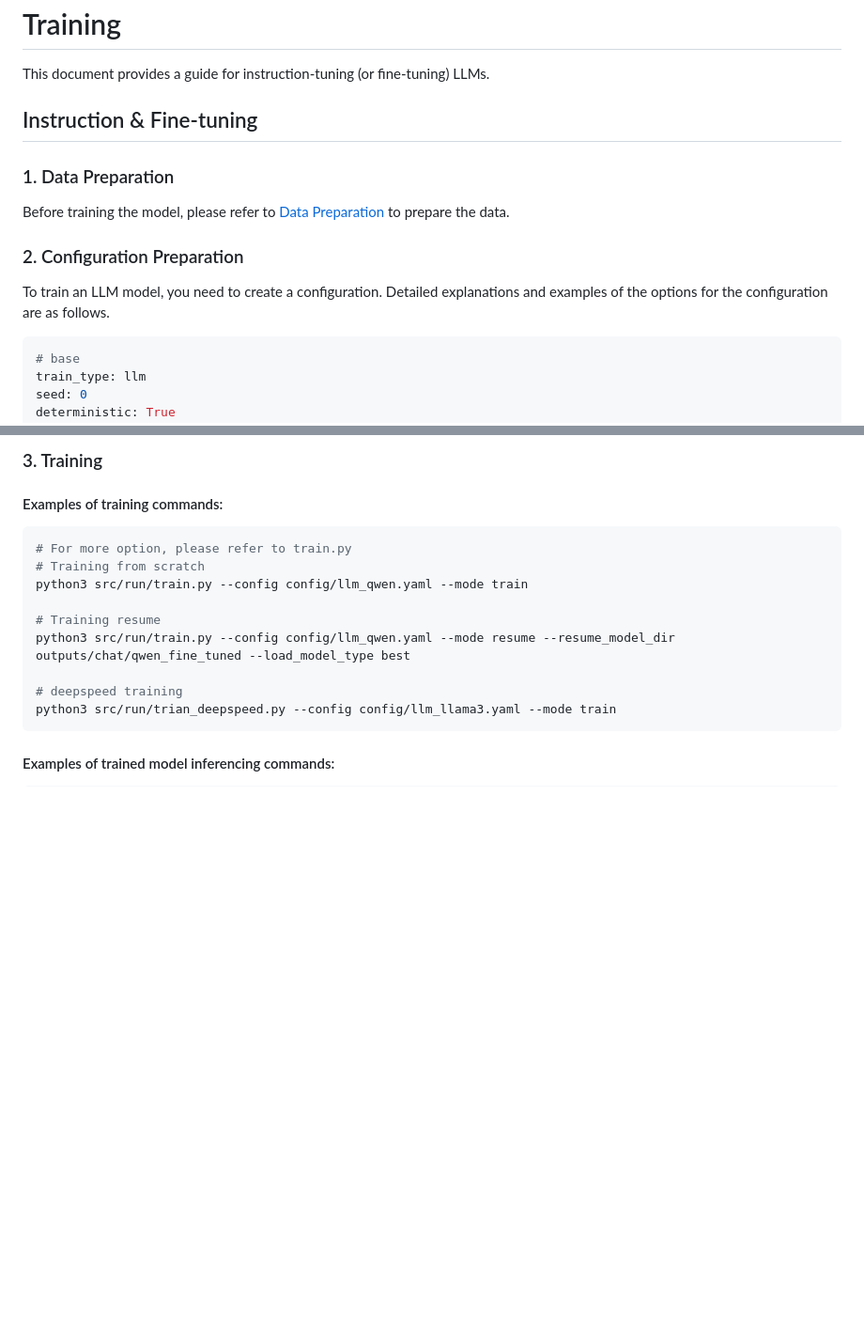
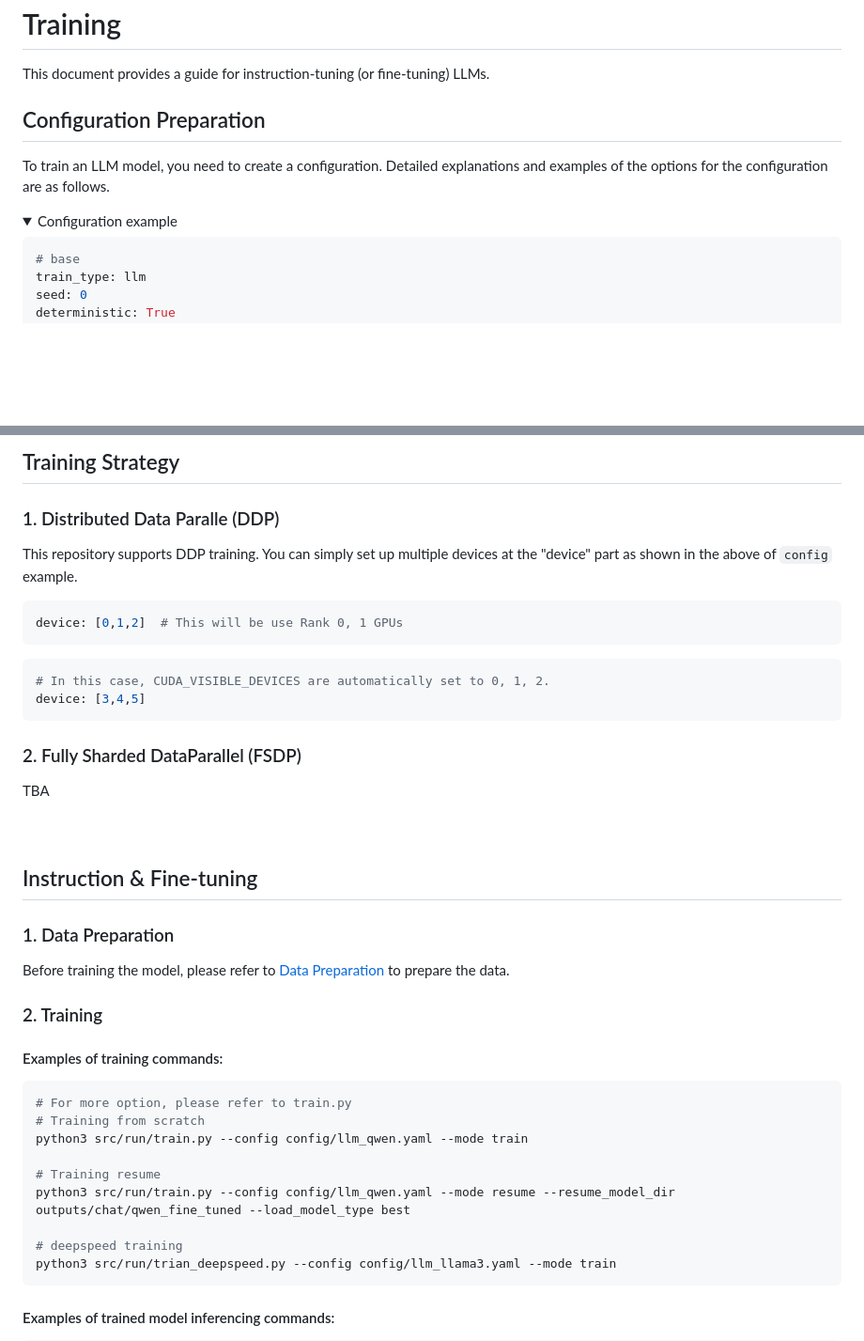
Before and after one commit to ljm565/universal-llm-trainer, a Markdown page: docs/3_training.md, 2 parts joined by grey strips. Shown: that part at 94% size. Rendered like a GitHub page; folded sections open; blank space fills up the shorter version.

Commit message:
docs: Fix documentation

````diff
--- a/docs/3_training.md
+++ b/docs/3_training.md
@@ -1,12 +1,10 @@
 # Training
 This document provides a guide for instruction-tuning (or fine-tuning) LLMs.
 
-## Instruction & Fine-tuning
-### 1. Data Preparation
-Before training the model, please refer to [Data Preparation](./2_data_preparation.md) to prepare the data.
-
-### 2. Configuration Preparation
+## Configuration Preparation
 To train an LLM model, you need to create a configuration. Detailed explanations and examples of the options for the configuration are as follows.
+<details>
+<summary>Configuration example</summary>
 
 ```yaml
 # base
@@ -79,6 +78,26 @@ tensorboard_logging_interval: 1                               # tensorboard logg
 
 
-### 3. Training
+## Training Strategy
+### 1. Distributed Data Paralle (DDP)
+This repository supports DDP training. You can simply set up multiple devices at the "device" part as shown in the above  of `config` example.
+```yaml
+device: [0,1,2]  # This will be use Rank 0, 1 GPUs
+```
+```yaml
+# In this case, CUDA_VISIBLE_DEVICES are automatically set to 0, 1, 2.
+device: [3,4,5]
+```
+
+### 2. Fully Sharded DataParallel (FSDP)
+TBA
+<br><br><br>
+
+
+## Instruction & Fine-tuning
+### 1. Data Preparation
+Before training the model, please refer to [Data Preparation](./2_data_preparation.md) to prepare the data.
+
+### 2. Training
 #### Examples of training commands:
 ```bash
 # For more option, please refer to train.py
````
Also changed, not shown: other parts of docs/3_training.md (+1 -0 lines).
